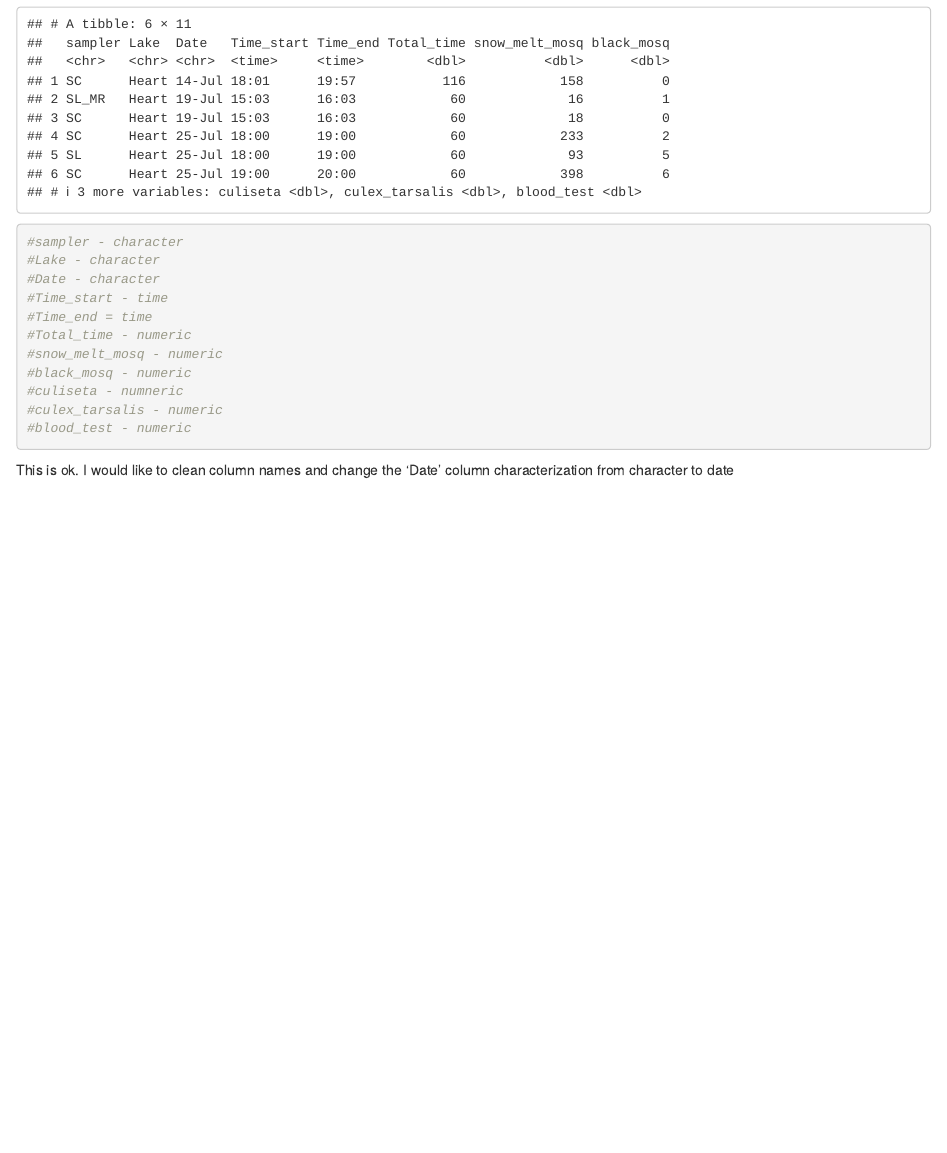
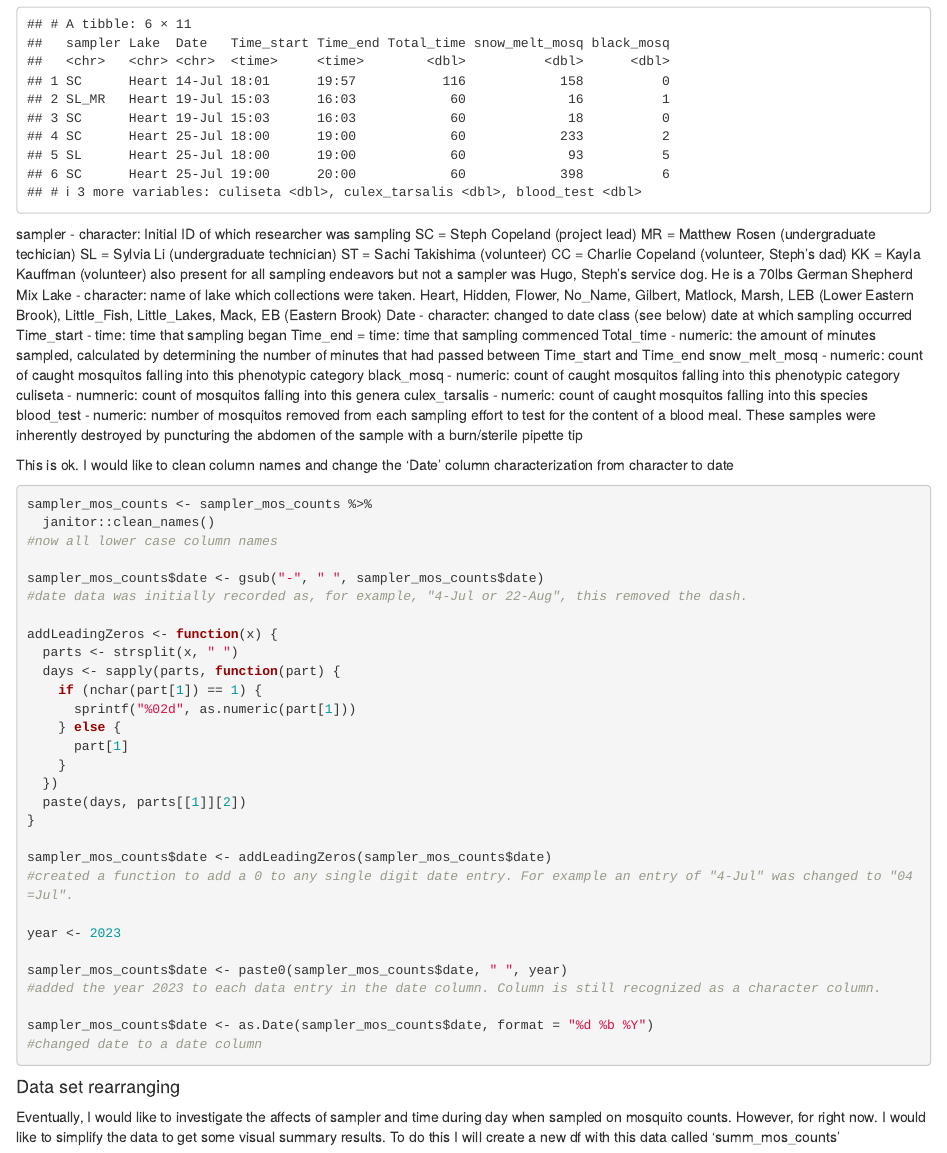
Before and after one commit to sjcopeland8/Sierra-Mosquitos-2023, an R Markdown document (Code/data_summary.Rmd): the page in a window 1100 px wide, from 1120 px down. Rendered offline with R 4.5, knitr and Pandoc, with nearby package versions; column names are cleaned by a stand-in for the janitor package.

Commit message:
Trying to get this error message

````diff
--- a/Code/data_summary.Rmd
+++ b/Code/data_summary.Rmd
@@ -23,21 +23,65 @@ sampler_mos_counts <- read_csv(
 ```
 
 #### look at characteristics of current data set
+
 ```{r}
 class(sampler_mos_counts)
 #dataframe
 head(sampler_mos_counts)
-#sampler - character
-#Lake - character
-#Date - character
-#Time_start - time
-#Time_end = time
-#Total_time - numeric
-#snow_melt_mosq - numeric
-#black_mosq - numeric
-#culiseta - numneric
-#culex_tarsalis - numeric
-#blood_test - numeric
 ```
 
+sampler - character: Initial ID of which researcher was sampling
+SC = Steph Copeland (project lead)
+MR = Matthew Rosen (undergraduate techician)
+SL = Sylvia Li (undergraduate technician)
+ST = Sachi Takishima (volunteer)
+CC = Charlie Copeland (volunteer, Steph's dad)
+KK = Kayla Kauffman (volunteer)
+also present for all sampling endeavors but not a sampler was Hugo, Steph's service dog. He is a 70lbs German Shepherd Mix
+Lake - character: name of lake which collections were taken. Heart, Hidden, Flower, No_Name, Gilbert, Matlock, Marsh, LEB (Lower Eastern Brook), Little_Fish, Little_Lakes, Mack, EB (Eastern Brook)
+Date - character: changed to date class (see below) date at which sampling occurred
+Time_start - time: time that sampling began
+Time_end = time: time that sampling commenced
+Total_time - numeric: the amount of minutes sampled, calculated by determining the number of minutes that had passed between Time_start and Time_end
+snow_melt_mosq - numeric: count of caught mosquitos falling into this phenotypic category
+black_mosq - numeric: count of caught mosquitos falling into this phenotypic category
+culiseta - numneric: count of mosquitos falling into this genera
+culex_tarsalis - numeric: count of caught mosquitos falling into this species
+blood_test - numeric: number of mosquitos removed from each sampling effort to test for the content of a blood meal. These samples were inherently destroyed by puncturing the abdomen of the sample with a burn/sterile pipette tip
+
 This is ok. I would like to clean column names and change the 'Date' column characterization from character to date
+
+```{r, s/o to chatGPT for a large chunk of this code...}
+sampler_mos_counts <- sampler_mos_counts %>%
+  janitor::clean_names()
+#now all lower case column names
+
+sampler_mos_counts$date <- gsub("-", " ", sampler_mos_counts$date)
+#date data was initially recorded as, for example, "4-Jul or 22-Aug", this removed the dash.
+
+addLeadingZeros <- function(x) {
+  parts <- strsplit(x, " ")
+  days <- sapply(parts, function(part) {
+    if (nchar(part[1]) == 1) {
+      sprintf("%02d", as.numeric(part[1]))
+    } else {
+      part[1]
+    }
+  })
+  paste(days, parts[[1]][2])
+}
+
+sampler_mos_counts$date <- addLeadingZeros(sampler_mos_counts$date)
+#created a function to add a 0 to any single digit date entry. For example an entry of "4-Jul" was changed to "04=Jul".
+
+year <- 2023
+
+sampler_mos_counts$date <- paste0(sampler_mos_counts$date, " ", year)
+#added the year 2023 to each data entry in the date column. Column is still recognized as a character column.
+
+sampler_mos_counts$date <- as.Date(sampler_mos_counts$date, format = "%d %b %Y")
+#changed date to a date column
+```
+
+#### Data set rearranging
+Eventually, I would like to investigate the affects of sampler and time during day when sampled on mosquito counts. However, for right now. I would like to simplify the data to get some visual summary results. To do this I will create a new df with this data called 'summ_mos_counts'
````
Also changed, not shown: 1 other file.
